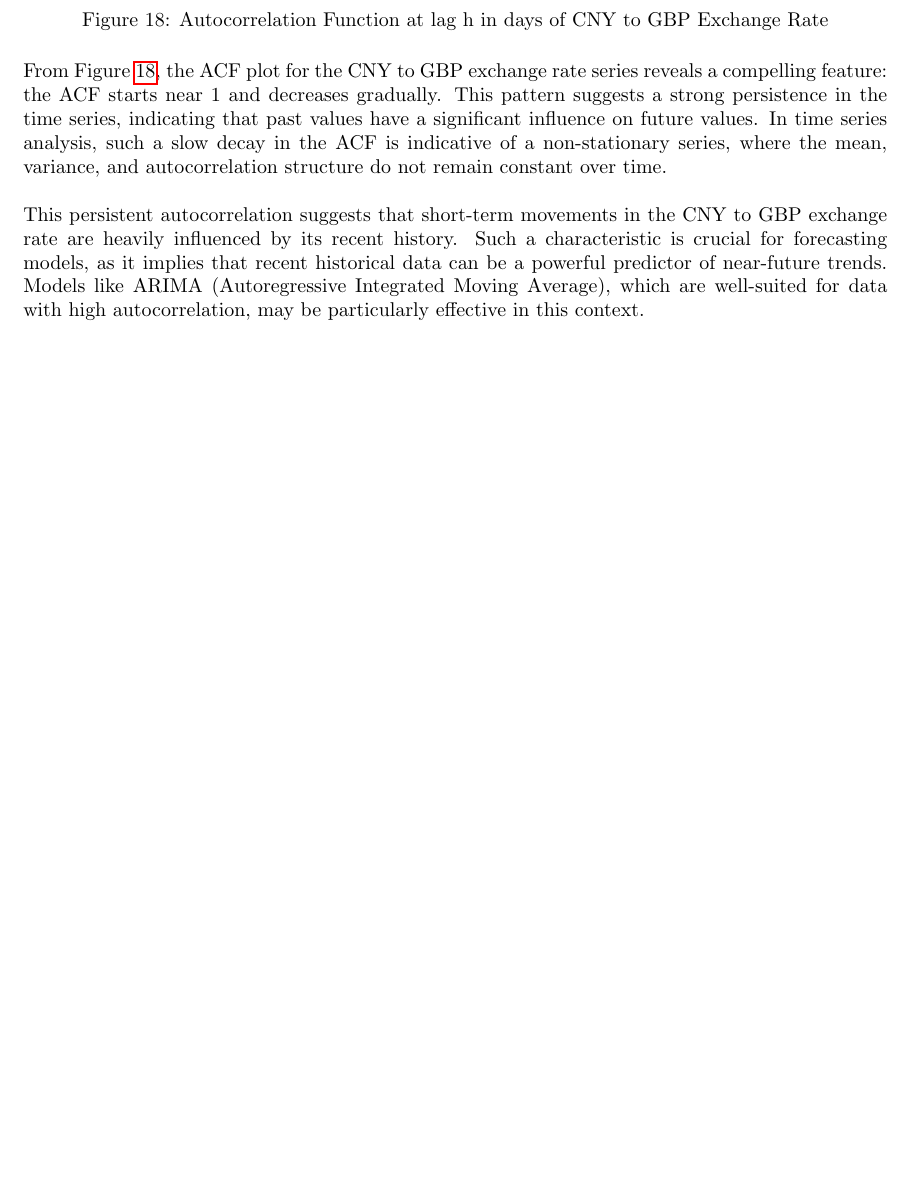
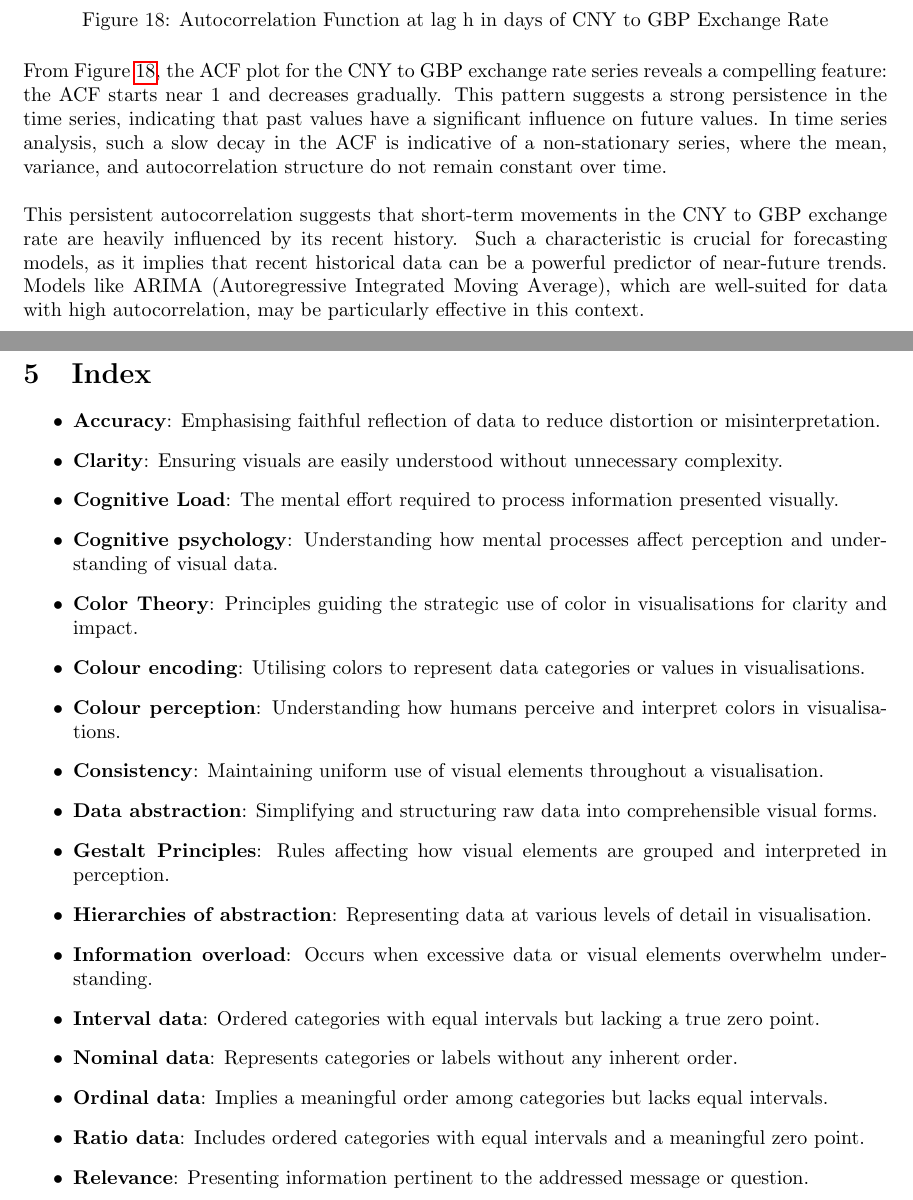
Before and after one commit to Qinqing-Li/Data-Visualisation-Project, a LaTeX document (main_file.tex): part of page 31 of 36 before the commit and two parts of pages 32 and 33 of 38 after it, the two joined at a grey line, cut so that both start at the same text, the shorter picture padded with empty space. Compiled offline with pdfLaTeX.

Commit message:
Index section added, chapter 2 changes

```diff
--- a/main_file.tex
+++ b/main_file.tex
@@ -950,6 +953,30 @@ From Figure~\ref{fig:ACF}, the ACF plot for the CNY to GBP exchange rate series
 This persistent autocorrelation suggests that short-term movements in the CNY to GBP exchange rate are heavily influenced by its recent history. Such a characteristic is crucial for forecasting models, as it implies that recent historical data can be a powerful predictor of near-future trends. Models like ARIMA (Autoregressive Integrated Moving Average), which are well-suited for data with high autocorrelation, may be particularly effective in this context.
 
 
+\newpage
+
+\section{Index}
+
+\begin{itemize}
+    \item \textbf{Accuracy}: Emphasising faithful reflection of data to reduce distortion or misinterpretation.
+    \item \textbf{Clarity}: Ensuring visuals are easily understood without unnecessary complexity.
+    \item \textbf{Cognitive Load}: The mental effort required to process information presented visually.
+    \item \textbf{Cognitive psychology}: Understanding how mental processes affect perception and understanding of visual data.
+    \item \textbf{Color Theory}: Principles guiding the strategic use of color in visualisations for clarity and impact.
+    \item \textbf{Colour encoding}: Utilising colors to represent data categories or values in visualisations.
+    \item \textbf{Colour perception}: Understanding how humans perceive and interpret colors in visualisations.
+    \item \textbf{Consistency}: Maintaining uniform use of visual elements throughout a visualisation.
+    \item \textbf{Data abstraction}: Simplifying and structuring raw data into comprehensible visual forms.
+    \item \textbf{Gestalt Principles}: Rules affecting how visual elements are grouped and interpreted in perception.
+    \item \textbf{Hierarchies of abstraction}: Representing data at various levels of detail in visualisation.
+    \item \textbf{Information overload}: Occurs when excessive data or visual elements overwhelm understanding.
+    \item \textbf{Interval data}: Ordered categories with equal intervals but lacking a true zero point.
+    \item \textbf{Nominal data}: Represents categories or labels without any inherent order.
+    \item \textbf{Ordinal data}: Implies a meaningful order among categories but lacks equal intervals.
+    \item \textbf{Ratio data}: Includes ordered categories with equal intervals and a meaningful zero point.
+    \item \textbf{Relevance}: Presenting information pertinent to the addressed message or question.
+\end{itemize}
+
 
 \newpage
 
```
Also changed, not shown: main_file-concordance.tex (+2 -2 lines), barcharts.pdf, figure/beamer-abs-plots-1.pdf, figure/beamer-barcharts-1.pdf, figure/beamer-bubble-plot-1.pdf, figure/beamer-cogload-plot-1.pdf, figure/beamer-colour-plot-1.pdf, figure/beamer-cor-matrix-mtcars2-1.pdf, figure/beamer-data-plots-1.pdf, figure/beamer-fire-by-months-fy13-22-1.pdf, figure/beamer-hist2-1.pdf, figure/beamer-kde3-1.pdf, figure/beamer-scatter-plot-1.pdf, figure/beamer-spacetime-fy22-1.pdf, 4 more files, 4 other files.
